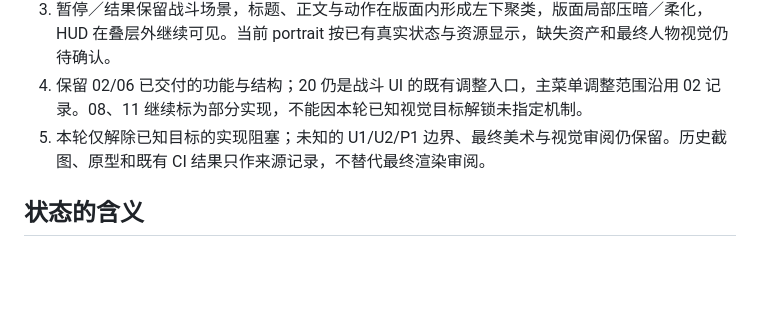
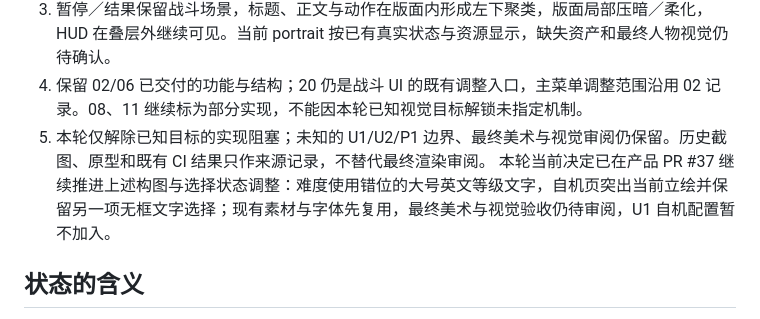
Before and after one commit to OTTOWiki/OWProject, a Markdown page: .scratch/ui-hud-redesign/README.md, the part around the change. Rendered like a GitHub page; blank space fills up the shorter version.

Commit message:
docs: record aggressive selection composition

```diff
--- a/.scratch/ui-hud-redesign/README.md
+++ b/.scratch/ui-hud-redesign/README.md
@@ -11,6 +11,7 @@
 3. 暂停／结果保留战斗场景，标题、正文与动作在版面内形成左下聚类，版面局部压暗／柔化，HUD 在叠层外继续可见。当前 portrait 按已有真实状态与资源显示，缺失资产和最终人物视觉仍待确认。
 4. 保留 02/06 已交付的功能与结构；20 仍是战斗 UI 的既有调整入口，主菜单调整范围沿用 02 记录。08、11 继续标为部分实现，不能因本轮已知视觉目标解锁未指定机制。
 5. 本轮仅解除已知目标的实现阻塞；未知的 U1/U2/P1 边界、最终美术与视觉审阅仍保留。历史截图、原型和既有 CI 结果只作来源记录，不替代最终渲染审阅。
+本轮当前决定已在产品 PR #37 继续推进上述构图与选择状态调整：难度使用错位的大号英文等级文字，自机页突出当前立绘并保留另一项无框文字选择；现有素材与字体先复用，最终美术与视觉验收仍待审阅，U1 自机配置暂不加入。
 
 ## 状态的含义
 
```
